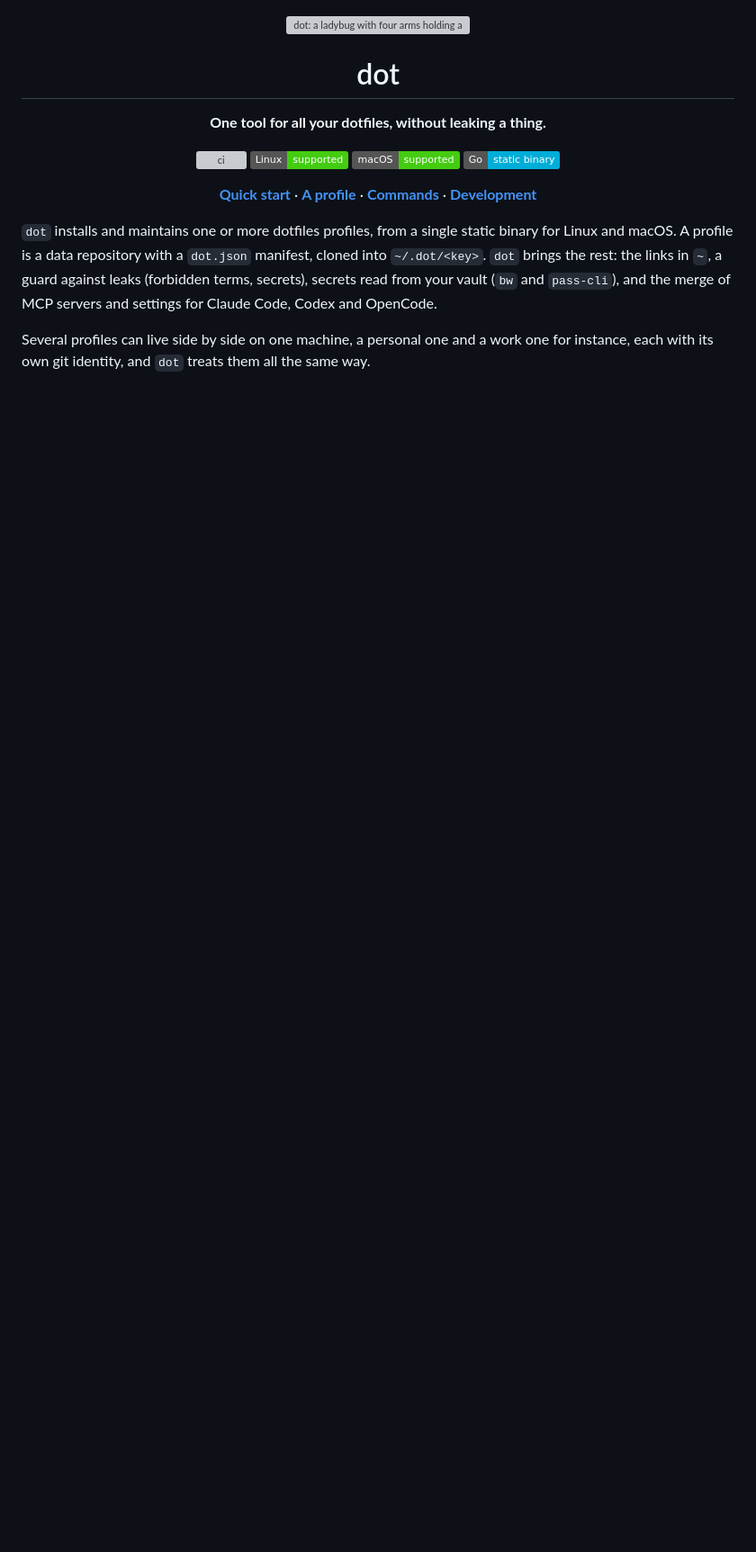
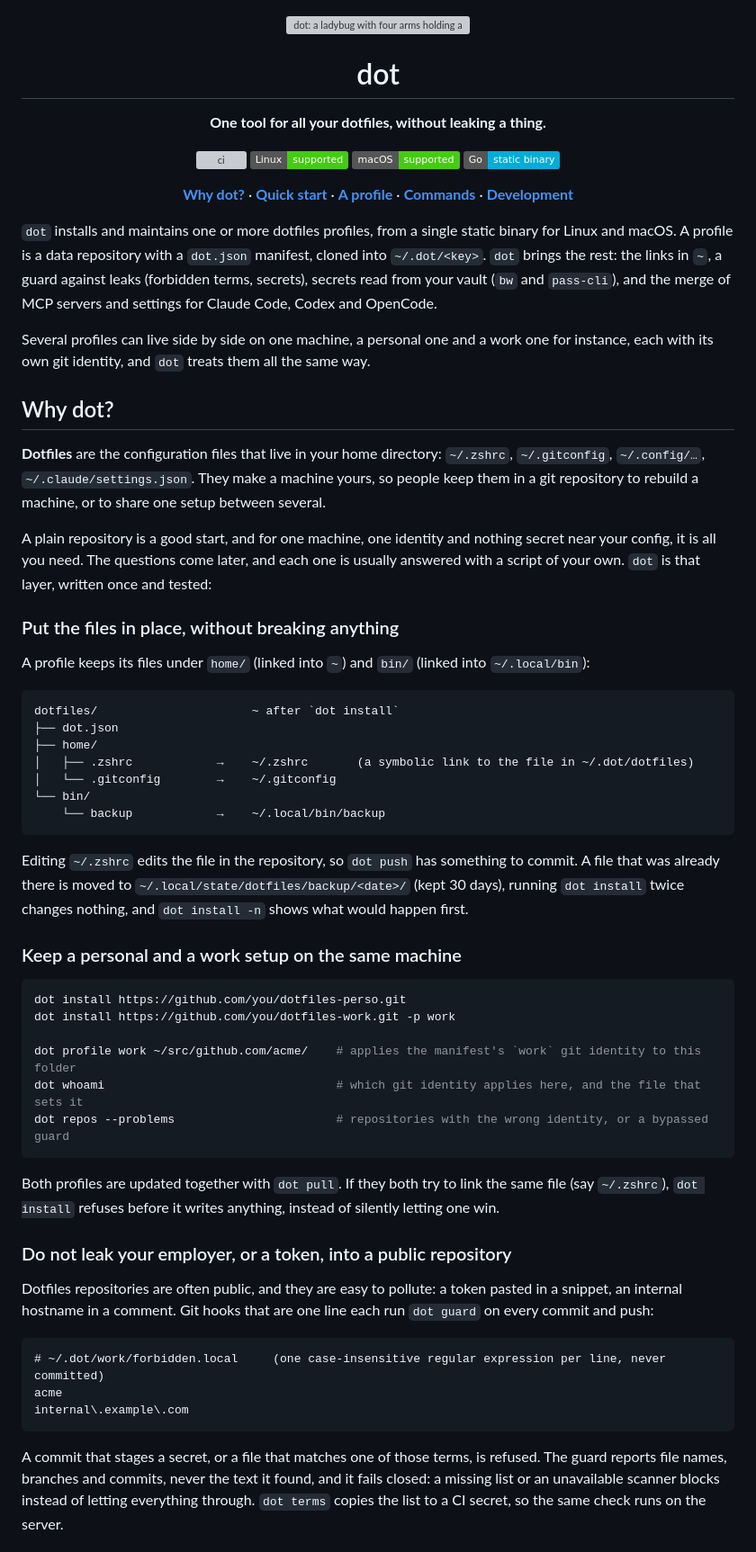
Before and after one commit to fmatsos/dot, a Markdown page: README.md, the part around one of its changes. Shown at 90% size. GitHub-like rendering; badges without logos; blank space fills up the shorter version; grey boxes are pictures that could not be loaded.

Commit message:
Explain in the README why dot is useful for dotfiles
Add a "Why dot?" section that defines dotfiles and walks through six concrete
situations (placing files, personal and work identities, leak guard, secrets,
coding agents config, drift and new machines) with short command examples.

Co-Authored-By: Claude Sonnet 5.5 <noreply@anthropic.com>
Claude-Session: https://claude.ai/code/session_01NFCypDfF6VJhpUPE2oEKUN

````diff
--- a/README.md
+++ b/README.md
@@ -16,6 +16,7 @@
 </p>
 
 <p align="center">
+  <a href="#why-dot"><b>Why dot?</b></a> ·
   <a href="#quick-start"><b>Quick start</b></a> ·
   <a href="#a-profile"><b>A profile</b></a> ·
   <a href="#commands"><b>Commands</b></a> ·
@@ -30,3 +31,65 @@ settings for Claude Code, Codex and OpenCode.
 
 Several profiles can live side by side on one machine, a personal one and a work one for
 instance, each with its own git identity, and `dot` treats them all the same way.
+
+## Why dot?
+
+**Dotfiles** are the configuration files that live in your home directory: `~/.zshrc`,
+`~/.gitconfig`, `~/.config/…`, `~/.claude/settings.json`. They make a machine yours, so people
+keep them in a git repository to rebuild a machine, or to share one setup between several.
+
+A plain repository is a good start, and for one machine, one identity and nothing secret near your
+config, it is all you need. The questions come later, and each one is usually answered with a
+script of your own. `dot` is that layer, written once and tested:
+
+### Put the files in place, without breaking anything
+
+A profile keeps its files under `home/` (linked into `~`) and `bin/` (linked into
+`~/.local/bin`):
+
+```text
+dotfiles/                      ~ after `dot install`
+├── dot.json
+├── home/
+│   ├── .zshrc            →    ~/.zshrc       (a symbolic link to the file in ~/.dot/dotfiles)
+│   └── .gitconfig        →    ~/.gitconfig
+└── bin/
+    └── backup            →    ~/.local/bin/backup
+```
+
+Editing `~/.zshrc` edits the file in the repository, so `dot push` has something to commit. A file
+that was already there is moved to `~/.local/state/dotfiles/backup/<date>/` (kept 30 days),
+running `dot install` twice changes nothing, and `dot install -n` shows what would happen first.
+
+### Keep a personal and a work setup on the same machine
+
+```sh
+dot install https://github.com/you/dotfiles-perso.git
+dot install https://github.com/you/dotfiles-work.git -p work
+
+dot profile work ~/src/github.com/acme/    # applies the manifest's `work` git identity to this folder
+dot whoami                                 # which git identity applies here, and the file that sets it
+dot repos --problems                       # repositories with the wrong identity, or a bypassed guard
+```
+
+Both profiles are updated together with `dot pull`. If they both try to link the same file
+(say `~/.zshrc`), `dot install` refuses before it writes anything, instead of silently letting
+one win.
+
+### Do not leak your employer, or a token, into a public repository
+
+Dotfiles repositories are often public, and they are easy to pollute: a token pasted in a
+snippet, an internal hostname in a comment. Git hooks that are one line each run `dot guard` on
+every commit and push:
+
+```text
+# ~/.dot/work/forbidden.local     (one case-insensitive regular expression per line, never committed)
+acme
+internal\.example\.com
+```
+
+A commit that stages a secret, or a file that matches one of those terms, is refused. The guard
+reports file names, branches and commits, never the text it found, and it fails closed: a missing
+list or an unavailable scanner blocks instead of letting everything through. `dot terms` copies
+the list to a CI secret, so the same check runs on the server.
+
````
Also changed, not shown: other parts of README.md (+42 -0 lines).
